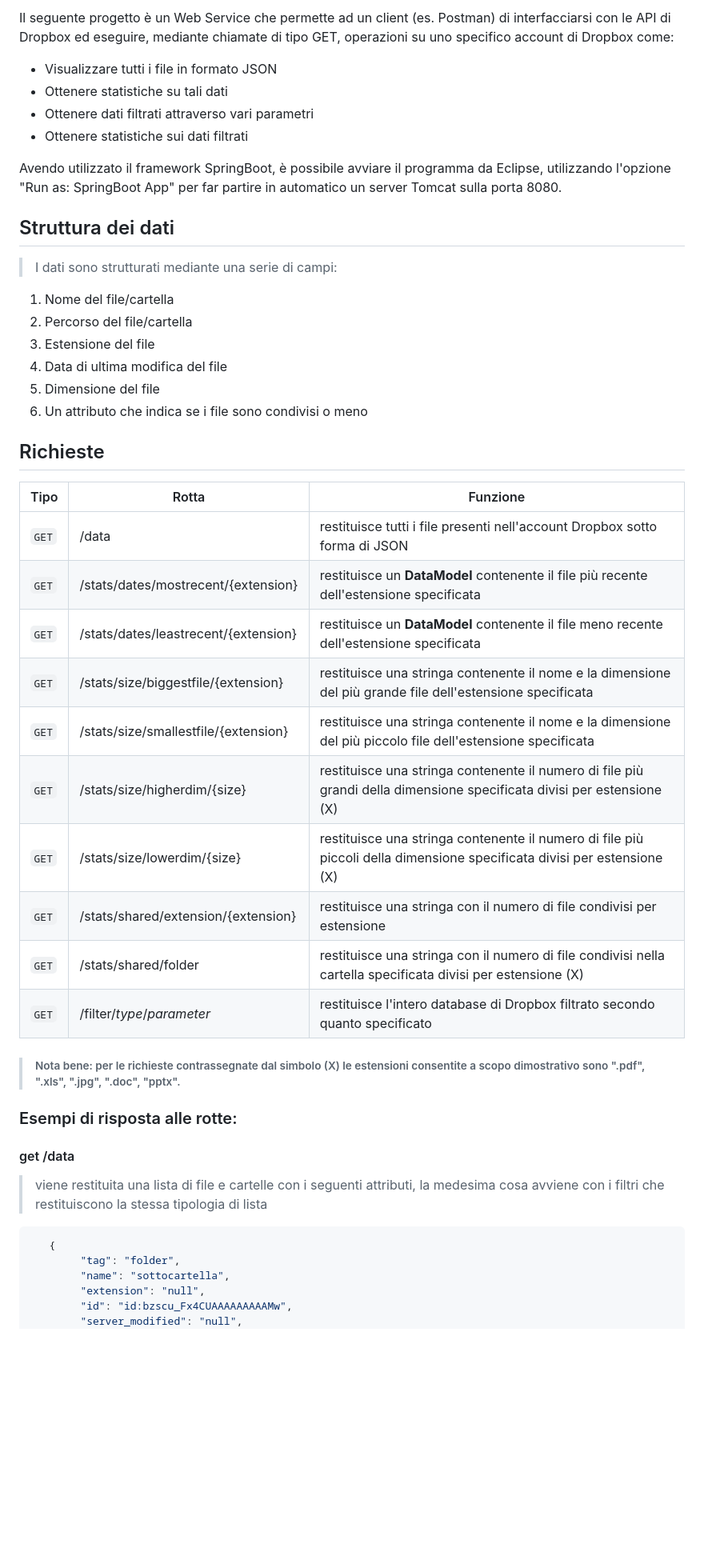
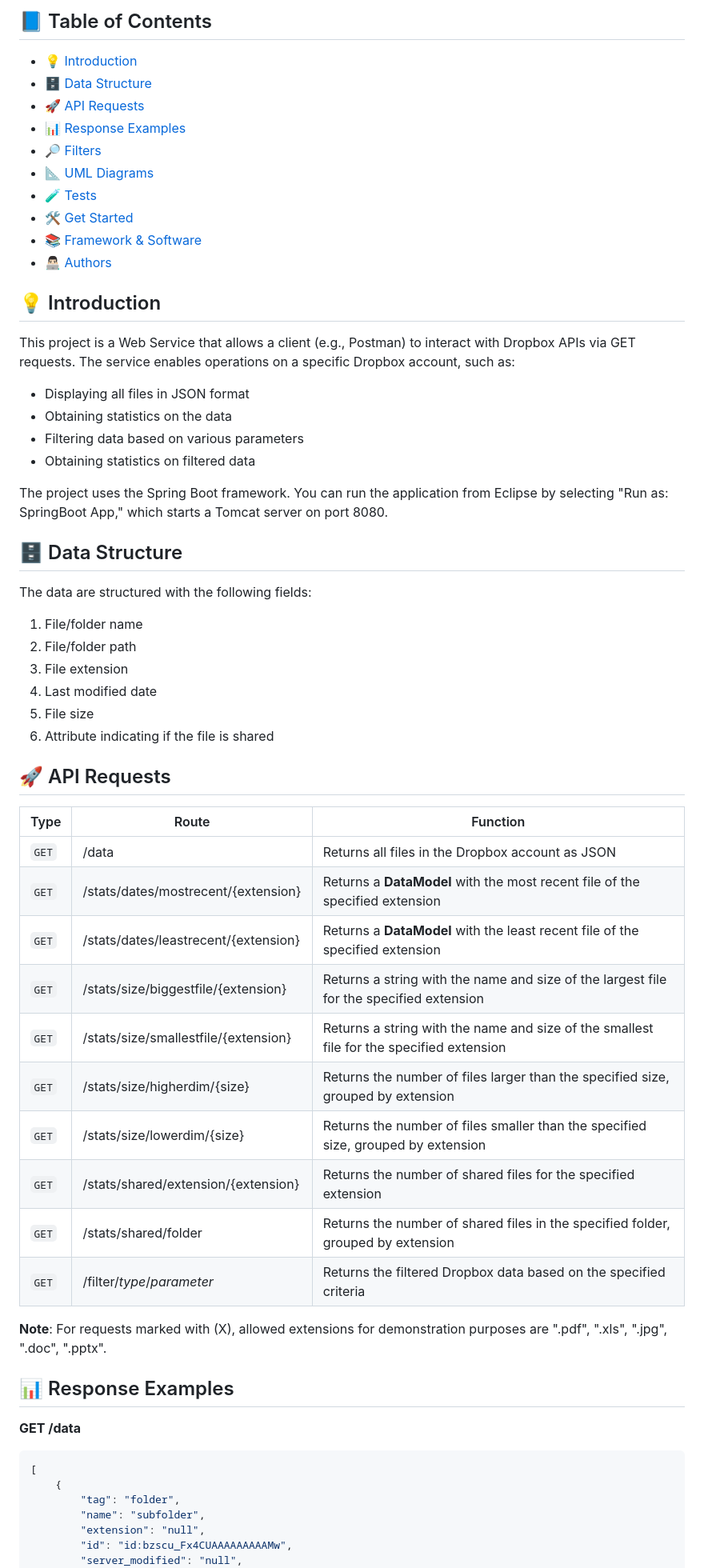
Before and after one commit to fedeStaffo/Dropbox-API-Integration-with-Spring-Boot, a Markdown page: README.md, the part around one of its changes. Shown at 80% size. Drawn GitHub-style; blank space fills up the shorter version.

````diff
--- a/README.md
+++ b/README.md
@@ -6,47 +6,72 @@ Progetto per l'esame di programmazione ad oggetti, Università Politecnica delle
 
-Il seguente progetto è un Web Service che permette ad un client (es. Postman) di interfacciarsi con le API di Dropbox ed eseguire, mediante chiamate di tipo GET, operazioni su uno specifico account di Dropbox come:
+## 📘 Table of Contents
 
-* Visualizzare tutti i file in formato JSON
-* Ottenere statistiche su tali dati
-* Ottenere dati filtrati attraverso vari parametri
-* Ottenere statistiche sui dati filtrati
+* [💡 Introduction](#introduction)
+* [🗄️ Data Structure](#data-structure)
+* [🚀 API Requests](#api-requests)
+* [📊 Response Examples](#response-examples)
+* [🔎 Filters](#filters)
+* [📐 UML Diagrams](#uml-diagrams)
+* [🧪 Tests](#tests)
+* [🛠️ Get Started](#get-started)
+* [📚 Framework & Software](#framework-software)
+* [👨🏻‍💻 Authors](#authors)
 
-Avendo utilizzato il framework SpringBoot, è possibile avviare il programma da Eclipse, utilizzando l'opzione "Run as: SpringBoot App" per far partire in automatico un server Tomcat sulla porta 8080.
+<a name="introduction"/></a>
 
-## Struttura dei dati
+## 💡 Introduction
 
-> I dati sono strutturati mediante una serie di campi:
+This project is a Web Service that allows a client (e.g., Postman) to interact with Dropbox APIs via GET requests. The service enables operations on a specific Dropbox account, such as:
 
-1. Nome del file/cartella
-2. Percorso del file/cartella
-3. Estensione del file
-4. Data di ultima modifica del file
-5. Dimensione del file
-6. Un attributo che indica se i file sono condivisi o meno
+* Displaying all files in JSON format
+* Obtaining statistics on the data
+* Filtering data based on various parameters
+* Obtaining statistics on filtered data
 
-## Richieste
-Tipo | Rotta | Funzione
----- | ---- | ----
-`GET` | /data | restituisce tutti i file presenti nell'account Dropbox sotto forma di JSON
-`GET` | /stats/dates/mostrecent/{extension} | restituisce un **DataModel** contenente il file più recente dell'estensione specificata
-`GET` | /stats/dates/leastrecent/{extension} | restituisce un **DataModel** contenente il file meno recente dell'estensione specificata
-`GET` | /stats/size/biggestfile/{extension} | restituisce una stringa contenente il nome e la dimensione del più grande file dell'estensione specificata
-`GET` | /stats/size/smallestfile/{extension} | restituisce una stringa contenente il nome e la dimensione del più piccolo file dell'estensione specificata
-`GET` | /stats/size/higherdim/{size} | restituisce una stringa contenente il numero di file più grandi della dimensione specificata divisi per estensione (X)
-`GET` | /stats/size/lowerdim/{size} | restituisce una stringa contenente il numero di file più piccoli della dimensione specificata divisi per estensione (X)
-`GET` | /stats/shared/extension/{extension} | restituisce una stringa con il numero di file condivisi per estensione
-`GET` | /stats/shared/folder | restituisce una stringa con il numero di file condivisi nella cartella specificata divisi per estensione (X)
-`GET` | /filter/*type*/*parameter* | restituisce l'intero database di Dropbox filtrato secondo quanto specificato
+The project uses the Spring Boot framework. You can run the application from Eclipse by selecting "Run as: SpringBoot App," which starts a Tomcat server on port 8080.
 
-> ###### Nota bene: per le richieste contrassegnate dal simbolo (X) le estensioni consentite a scopo dimostrativo sono ".pdf", ".xls", ".jpg", ".doc", "pptx".
+<a name="data-structure"/></a>
 
-### Esempi di risposta alle rotte:
-#### get /data
-> viene restituita una lista di file e cartelle con i seguenti attributi, la medesima cosa avviene con i filtri che restituiscono la stessa tipologia di lista
+## 🗄️ Data Structure
+
+The data are structured with the following fields:
+
+1. File/folder name
+2. File/folder path
+3. File extension
+4. Last modified date
+5. File size
+6. Attribute indicating if the file is shared
+
+<a name="api-requests"/></a>
+
+## 🚀 API Requests
+
+| Type | Route | Function |
+| ---- | ----- | -------- |
+| `GET` | /data | Returns all files in the Dropbox account as JSON |
+| `GET` | /stats/dates/mostrecent/{extension} | Returns a **DataModel** with the most recent file of the specified extension |
+| `GET` | /stats/dates/leastrecent/{extension} | Returns a **DataModel** with the least recent file of the specified extension |
+| `GET` | /stats/size/biggestfile/{extension} | Returns a string with the name and size of the largest file for the specified extension |
+| `GET` | /stats/size/smallestfile/{extension} | Returns a string with the name and size of the smallest file for the specified extension |
+| `GET` | /stats/size/higherdim/{size} | Returns the number of files larger than the specified size, grouped by extension |
+| `GET` | /stats/size/lowerdim/{size} | Returns the number of files smaller than the specified size, grouped by extension |
+| `GET` | /stats/shared/extension/{extension} | Returns the number of shared files for the specified extension |
+| `GET` | /stats/shared/folder | Returns the number of shared files in the specified folder, grouped by extension |
+| `GET` | /filter/*type*/*parameter* | Returns the filtered Dropbox data based on the specified criteria |
+
+**Note**: For requests marked with (X), allowed extensions for demonstration purposes are ".pdf", ".xls", ".jpg", ".doc", ".pptx".
+
+<a name="response-examples"/></a>
+
+## 📊 Response Examples
+
+**GET /data**
 ```json
-   {
+[
+    {
         "tag": "folder",
-        "name": "sottocartella",
+        "name": "subfolder",
         "extension": "null",
         "id": "id:bzscu_Fx4CUAAAAAAAAAMw",
         "server_modified": "null",
````
Also changed, not shown: other parts of README.md (+70 -108 lines).
